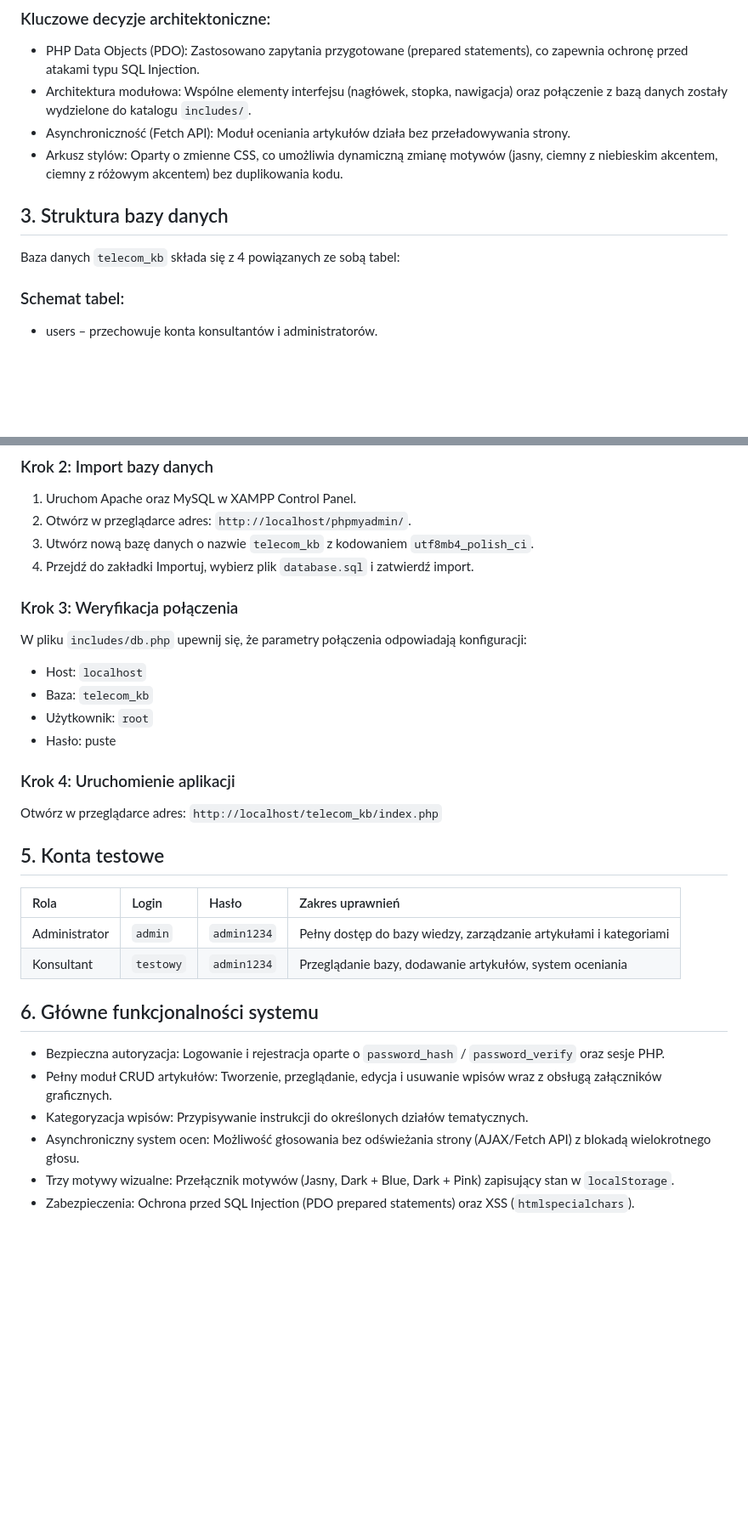
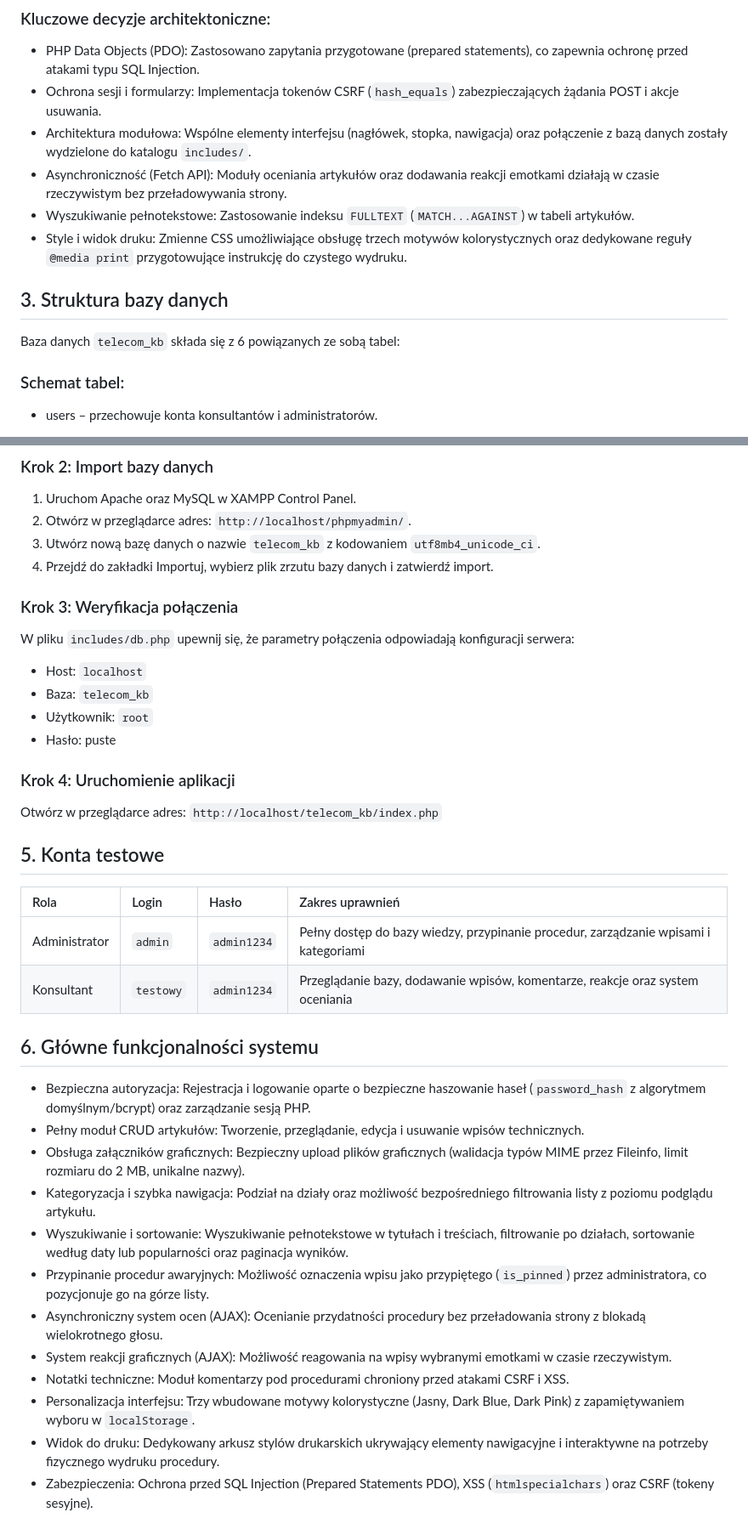
Before and after one commit to joannajaa/telecom-helpdesk-kb, a Markdown page: README.md, 2 parts joined by grey strips. Shown at 85% size. Drawn GitHub-style; blank space fills up the shorter version.

```diff
--- a/README.md
+++ b/README.md
@@ -21,12 +20,14 @@ Aplikacja została zbudowana w modelu klient-serwer z podziałem na warstwę pre
 
 ### Kluczowe decyzje architektoniczne:
 * PHP Data Objects (PDO): Zastosowano zapytania przygotowane (prepared statements), co zapewnia ochronę przed atakami typu SQL Injection.
+* Ochrona sesji i formularzy: Implementacja tokenów CSRF (`hash_equals`) zabezpieczających żądania POST i akcje usuwania.
 * Architektura modułowa: Wspólne elementy interfejsu (nagłówek, stopka, nawigacja) oraz połączenie z bazą danych zostały wydzielone do katalogu `includes/`.
-* Asynchroniczność (Fetch API): Moduł oceniania artykułów działa bez przeładowywania strony.
-* Arkusz stylów: Oparty o zmienne CSS, co umożliwia dynamiczną zmianę motywów (jasny, ciemny z niebieskim akcentem, ciemny z różowym akcentem) bez duplikowania kodu.
+* Asynchroniczność (Fetch API): Moduły oceniania artykułów oraz dodawania reakcji emotkami działają w czasie rzeczywistym bez przeładowywania strony.
+* Wyszukiwanie pełnotekstowe: Zastosowanie indeksu `FULLTEXT` (`MATCH...AGAINST`) w tabeli artykułów.
+* Style i widok druku: Zmienne CSS umożliwiające obsługę trzech motywów kolorystycznych oraz dedykowane reguły `@media print` przygotowujące instrukcję do czystego wydruku.
 
 ## 3. Struktura bazy danych
-Baza danych `telecom_kb` składa się z 4 powiązanych ze sobą tabel:
+Baza danych `telecom_kb` składa się z 6 powiązanych ze sobą tabel:
 
 ### Schemat tabel:
 * users – przechowuje konta konsultantów i administratorów.
@@ -76,11 +96,11 @@ Baza danych `telecom_kb` składa się z 4 powiązanych ze sobą tabel:
 ### Krok 2: Import bazy danych
 1. Uruchom Apache oraz MySQL w XAMPP Control Panel.
 2. Otwórz w przeglądarce adres: `http://localhost/phpmyadmin/`.
-3. Utwórz nową bazę danych o nazwie `telecom_kb` z kodowaniem `utf8mb4_polish_ci`.
-4. Przejdź do zakładki Importuj, wybierz plik `database.sql` i zatwierdź import.
+3. Utwórz nową bazę danych o nazwie `telecom_kb` z kodowaniem `utf8mb4_unicode_ci`.
+4. Przejdź do zakładki Importuj, wybierz plik zrzutu bazy danych i zatwierdź import.
 
 ### Krok 3: Weryfikacja połączenia
-W pliku `includes/db.php` upewnij się, że parametry połączenia odpowiadają konfiguracji:
+W pliku `includes/db.php` upewnij się, że parametry połączenia odpowiadają konfiguracji serwera:
 * Host: `localhost`
 * Baza: `telecom_kb`
 * Użytkownik: `root`
@@ -94,13 +114,19 @@ Otwórz w przeglądarce adres:
 
 | Rola | Login | Hasło | Zakres uprawnień |
 | :--- | :--- | :--- | :--- |
-| Administrator | `admin` | `admin1234` | Pełny dostęp do bazy wiedzy, zarządzanie artykułami i kategoriami |
-| Konsultant | `testowy` | `admin1234` | Przeglądanie bazy, dodawanie artykułów, system oceniania |
+| Administrator | `admin` | `admin1234` | Pełny dostęp do bazy wiedzy, przypinanie procedur, zarządzanie wpisami i kategoriami |
+| Konsultant | `testowy` | `admin1234` | Przeglądanie bazy, dodawanie wpisów, komentarze, reakcje oraz system oceniania |
 
 ## 6. Główne funkcjonalności systemu
-* Bezpieczna autoryzacja: Logowanie i rejestracja oparte o `password_hash` / `password_verify` oraz sesje PHP.
-* Pełny moduł CRUD artykułów: Tworzenie, przeglądanie, edycja i usuwanie wpisów wraz z obsługą załączników graficznych.
-* Kategoryzacja wpisów: Przypisywanie instrukcji do określonych działów tematycznych.
-* Asynchroniczny system ocen: Możliwość głosowania bez odświeżania strony (AJAX/Fetch API) z blokadą wielokrotnego głosu.
-* Trzy motywy wizualne: Przełącznik motywów (Jasny, Dark + Blue, Dark + Pink) zapisujący stan w `localStorage`.
-* Zabezpieczenia: Ochrona przed SQL Injection (PDO prepared statements) oraz XSS (`htmlspecialchars`).
+* Bezpieczna autoryzacja: Rejestracja i logowanie oparte o bezpieczne haszowanie haseł (`password_hash` z algorytmem domyślnym/bcrypt) oraz zarządzanie sesją PHP.
+* Pełny moduł CRUD artykułów: Tworzenie, przeglądanie, edycja i usuwanie wpisów technicznych.
+* Obsługa załączników graficznych: Bezpieczny upload plików graficznych (walidacja typów MIME przez Fileinfo, limit rozmiaru do 2 MB, unikalne nazwy).
+* Kategoryzacja i szybka nawigacja: Podział na działy oraz możliwość bezpośredniego filtrowania listy z poziomu podglądu artykułu.
+* Wyszukiwanie i sortowanie: Wyszukiwanie pełnotekstowe w tytułach i treściach, filtrowanie po działach, sortowanie według daty lub popularności oraz paginacja wyników.
+* Przypinanie procedur awaryjnych: Możliwość oznaczenia wpisu jako przypiętego (`is_pinned`) przez administratora, co pozycjonuje go na górze listy.
+* Asynchroniczny system ocen (AJAX): Ocenianie przydatności procedury bez przeładowania strony z blokadą wielokrotnego głosu.
+* System reakcji graficznych (AJAX): Możliwość reagowania na wpisy wybranymi emotkami w czasie rzeczywistym.
+* Notatki techniczne: Moduł komentarzy pod procedurami chroniony przed atakami CSRF i XSS.
+* Personalizacja interfejsu: Trzy wbudowane motywy kolorystyczne (Jasny, Dark Blue, Dark Pink) z zapamiętywaniem wyboru w `localStorage`.
+* Widok do druku: Dedykowany arkusz stylów drukarskich ukrywający elementy nawigacyjne i interaktywne na potrzeby fizycznego wydruku procedury.
+* Zabezpieczenia: Ochrona przed SQL Injection (Prepared Statements PDO), XSS (`htmlspecialchars`) oraz CSRF (tokeny sesyjne).
```
Also changed, not shown: other parts of README.md (+26 -8 lines).
